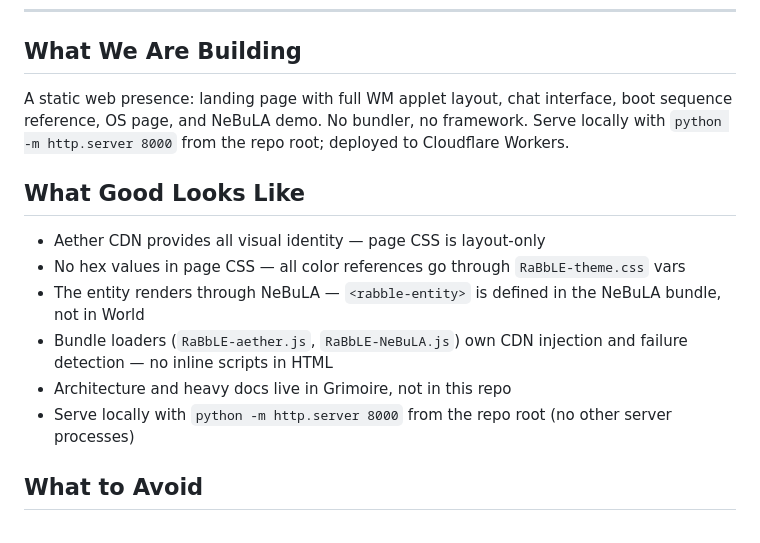
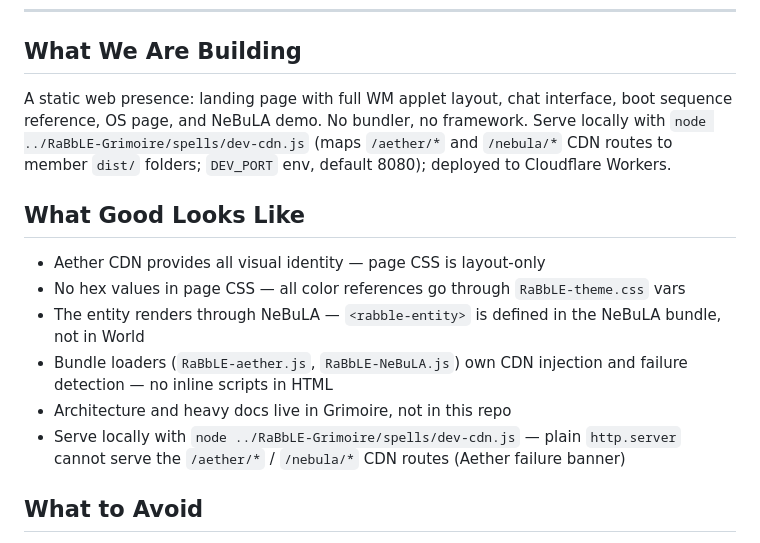
Before and after one commit to RaBbLE-Collective/RaBbLE-World, a Markdown page: CONTEXT.md, the part around the change. Drawn GitHub-style.

Commit message:
transcribe ~ world >> dev server documented: dev-cdn.js spell maps CDN routes; http.server degrades Aether // %EP1_COHESION%

```diff
--- a/CONTEXT.md
+++ b/CONTEXT.md
@@ -11,7 +11,7 @@ RaBbLE-World is the public-facing surface of the RaBbLE Collective — the brows
 
 ## What We Are Building
 
-A static web presence: landing page with full WM applet layout, chat interface, boot sequence reference, OS page, and NeBuLA demo. No bundler, no framework. Serve locally with `python -m http.server 8000` from the repo root; deployed to Cloudflare Workers.
+A static web presence: landing page with full WM applet layout, chat interface, boot sequence reference, OS page, and NeBuLA demo. No bundler, no framework. Serve locally with `node ../RaBbLE-Grimoire/spells/dev-cdn.js` (maps `/aether/*` and `/nebula/*` CDN routes to member `dist/` folders; `DEV_PORT` env, default 8080); deployed to Cloudflare Workers.
 
 ## What Good Looks Like
 
@@ -20,7 +20,7 @@ A static web presence: landing page with full WM applet layout, chat interface,
 - The entity renders through NeBuLA — `<rabble-entity>` is defined in the NeBuLA bundle, not in World
 - Bundle loaders (`RaBbLE-aether.js`, `RaBbLE-NeBuLA.js`) own CDN injection and failure detection — no inline scripts in HTML
 - Architecture and heavy docs live in Grimoire, not in this repo
-- Serve locally with `python -m http.server 8000` from the repo root (no other server processes)
+- Serve locally with `node ../RaBbLE-Grimoire/spells/dev-cdn.js` — plain `http.server` cannot serve the `/aether/*` / `/nebula/*` CDN routes (Aether failure banner)
 
 ## What to Avoid
 
```
